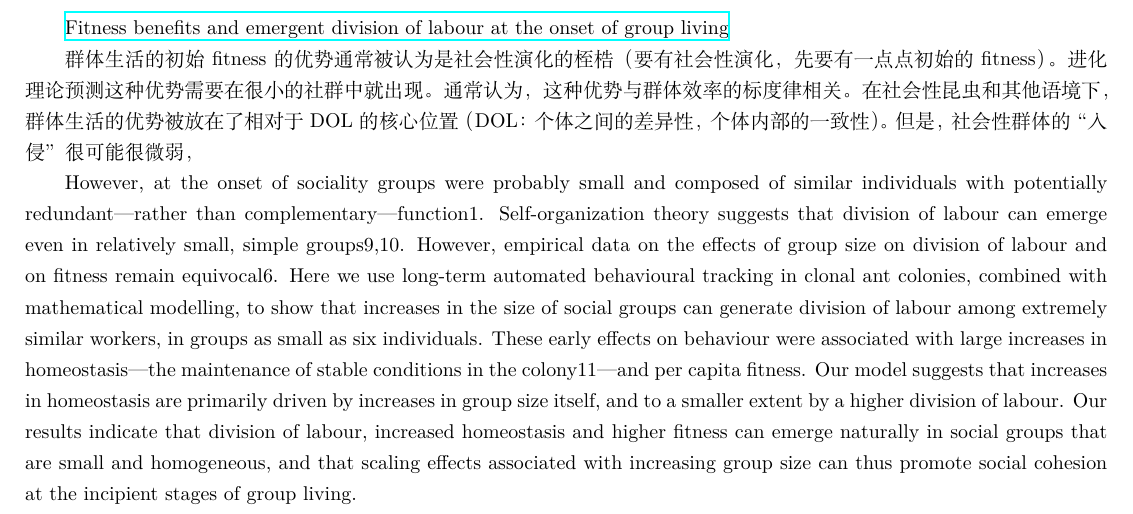
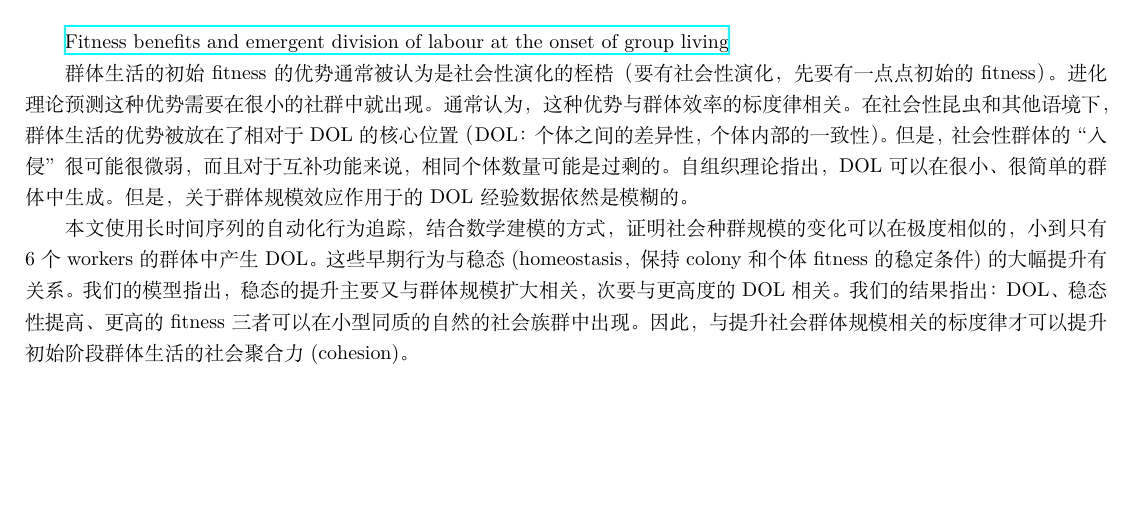
Before and after one commit to GXIU/Ultimate-Note, a LaTeX thesis (ZBazinga.tex, which reads CONTENTS/DOL.tex): part of page 23 of 39, cut so that both start at the same text, the shorter picture padded with empty space. Compiled offline with XeLaTeX.

Commit message:
更新摘要

```diff
--- a/CONTENTS/DOL.tex
+++ b/CONTENTS/DOL.tex
@@ -10,6 +10,6 @@
 
 \href{https://www.nature.com/articles/s41586-018-0422-6}{Fitness benefits and emergent division of labour at the onset of group living}
 
-群体生活的初始fitness的优势通常被认为是社会性演化的桎梏（要有社会性演化，先要有一点点初始的fitness）。进化理论预测这种优势需要在很小的社群中就出现。通常认为，这种优势与群体效率的标度律相关。在社会性昆虫和其他语境下，群体生活的优势被放在了相对于DOL的核心位置（DOL：个体之间的差异性，个体内部的一致性）。但是，社会性群体的“入侵”很可能很微弱，
+群体生活的初始fitness的优势通常被认为是社会性演化的桎梏（要有社会性演化，先要有一点点初始的fitness）。进化理论预测这种优势需要在很小的社群中就出现。通常认为，这种优势与群体效率的标度律相关。在社会性昆虫和其他语境下，群体生活的优势被放在了相对于DOL的核心位置（DOL：个体之间的差异性，个体内部的一致性）。但是，社会性群体的“入侵”很可能很微弱，而且对于互补功能来说，相同个体数量可能是过剩的。自组织理论指出，DOL可以在很小、很简单的群体中生成。但是，关于群体规模效应作用于的DOL经验数据依然是模糊的。
 
-However, at the onset of sociality groups were probably small and composed of similar individuals with potentially redundant—rather than complementary—function1. Self-organization theory suggests that division of labour can emerge even in relatively small, simple groups9,10. However, empirical data on the effects of group size on division of labour and on fitness remain equivocal6. Here we use long-term automated behavioural tracking in clonal ant colonies, combined with mathematical modelling, to show that increases in the size of social groups can generate division of labour among extremely similar workers, in groups as small as six individuals. These early effects on behaviour were associated with large increases in homeostasis—the maintenance of stable conditions in the colony11—and per capita fitness. Our model suggests that increases in homeostasis are primarily driven by increases in group size itself, and to a smaller extent by a higher division of labour. Our results indicate that division of labour, increased homeostasis and higher fitness can emerge naturally in social groups that are small and homogeneous, and that scaling effects associated with increasing group size can thus promote social cohesion at the incipient stages of group living.
+本文使用长时间序列的自动化行为追踪，结合数学建模的方式，证明社会种群规模的变化可以在极度相似的，小到只有6个workers的群体中产生DOL。这些早期行为与稳态(homeostasis，保持colony和个体fitness的稳定条件)的大幅提升有关系。我们的模型指出，稳态的提升主要又与群体规模扩大相关，次要与更高度的DOL相关。我们的结果指出：DOL、稳态性提高、更高的fitness三者可以在小型同质的自然的社会族群中出现。因此，与提升社会群体规模相关的标度律才可以提升初始阶段群体生活的社会聚合力(cohesion)。
```
Also changed, not shown: ZBazinga.pdf.
